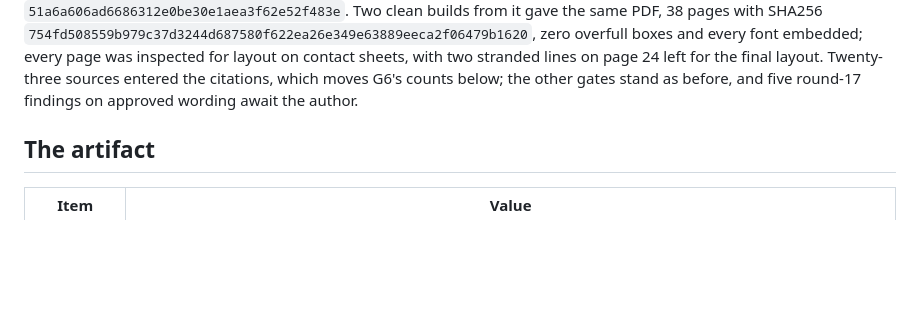
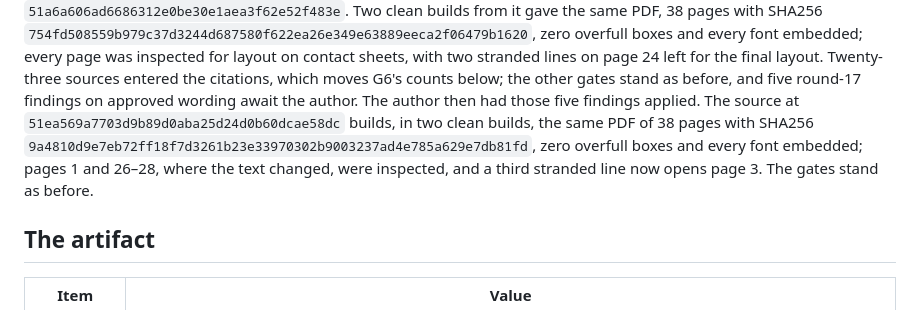
Before and after one commit to dgoldman0/world-crafting, a Markdown page: paper/review/release_register.md, the part around the change. Rendered like a GitHub page; blank space fills up the shorter version.

Commit message:
Record the build with the five approved-wording fixes: PDF hash 9a4810d9, 38 pages
Two clean builds from 51ea569 gave the same PDF, with zero overfull boxes and every font embedded. Pages 1 and
26-28, where the abstract and the Conclusion changed, were inspected; the abstract's added clause leaves a stranded
line at the top of page 3, beside the two on page 24, all left for the final layout.

Co-Authored-By: Claude Opus 5.5 (1M context) <noreply@anthropic.com>

```diff
--- a/paper/review/release_register.md
+++ b/paper/review/release_register.md
@@ -51,6 +51,10 @@ The revision from the related-work scan, round 16's light readings and round 17'
 every page was inspected for layout on contact sheets, with two stranded lines on page 24 left for the final layout.
 Twenty-three sources entered the citations, which moves G6's counts below; the other gates stand as before, and
 five round-17 findings on approved wording await the author.
+The author then had those five findings applied. The source at `51ea569a7703d9b89d0aba25d24d0b60dcae58dc` builds, in two clean
+builds, the same PDF of 38 pages with SHA256 `9a4810d9e7eb72ff18f7d3261b23e33970302b9003237ad4e785a629e7db81fd`, zero overfull
+boxes and every font embedded; pages 1 and 26–28, where the text changed, were inspected, and a third stranded line
+now opens page 3. The gates stand as before.
 
 ## The artifact
 
```
